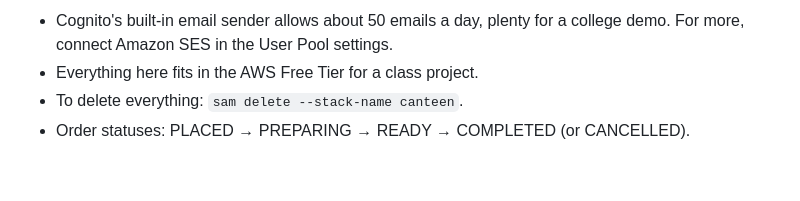
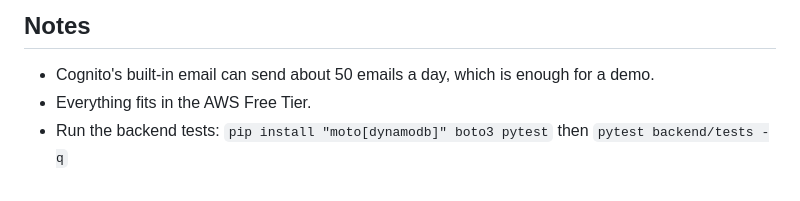
Before and after one commit to charan4477/canteen, a Markdown page: README.md, the part around one of its changes. Rendered like a GitHub page.

```diff
--- a/README.md
+++ b/README.md
@@ -112,5 +136,6 @@ pytest backend/tests -q
 
-- Cognito's built-in email sender allows about 50 emails a day, plenty for a college demo. For more, connect Amazon SES in the User Pool settings.
-- Everything here fits in the AWS Free Tier for a class project.
-- To delete everything: `sam delete --stack-name canteen`.
-- Order statuses: PLACED → PREPARING → READY → COMPLETED (or CANCELLED).
+## Notes
+
+- Cognito's built-in email can send about 50 emails a day, which is enough for a demo.
+- Everything fits in the AWS Free Tier.
+- Run the backend tests: `pip install "moto[dynamodb]" boto3 pytest` then `pytest backend/tests -q`
```
Also changed, not shown: other parts of README.md (+94 -70 lines).
